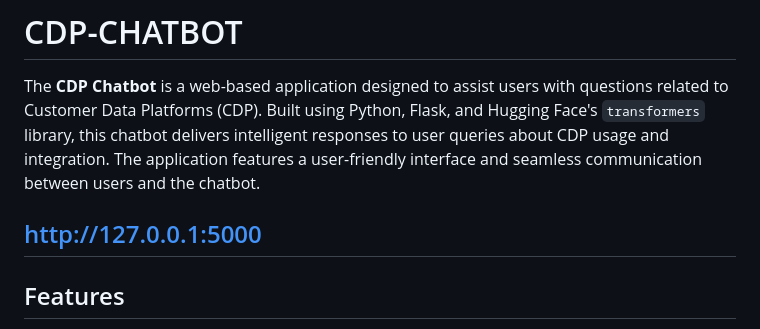
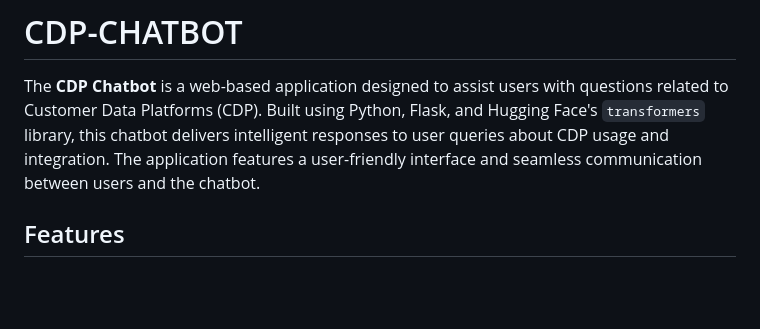
Before and after one commit to karthikpandavula/CDP-chatbot, a Markdown page: README.md, the part around the change. Drawn GitHub-style; blank space fills up the shorter version.

```diff
--- a/README.md
+++ b/README.md
@@ -2,8 +2,7 @@
 
 The **CDP Chatbot** is a web-based application designed to assist users with questions related to Customer Data Platforms (CDP). Built using Python, Flask, and Hugging Face's `transformers` library, this chatbot delivers intelligent responses to user queries about CDP usage and integration. The application features a user-friendly interface and seamless communication between users and the chatbot.
 
-http://127.0.0.1:5000
----
+
 
 ## Features
 
```
